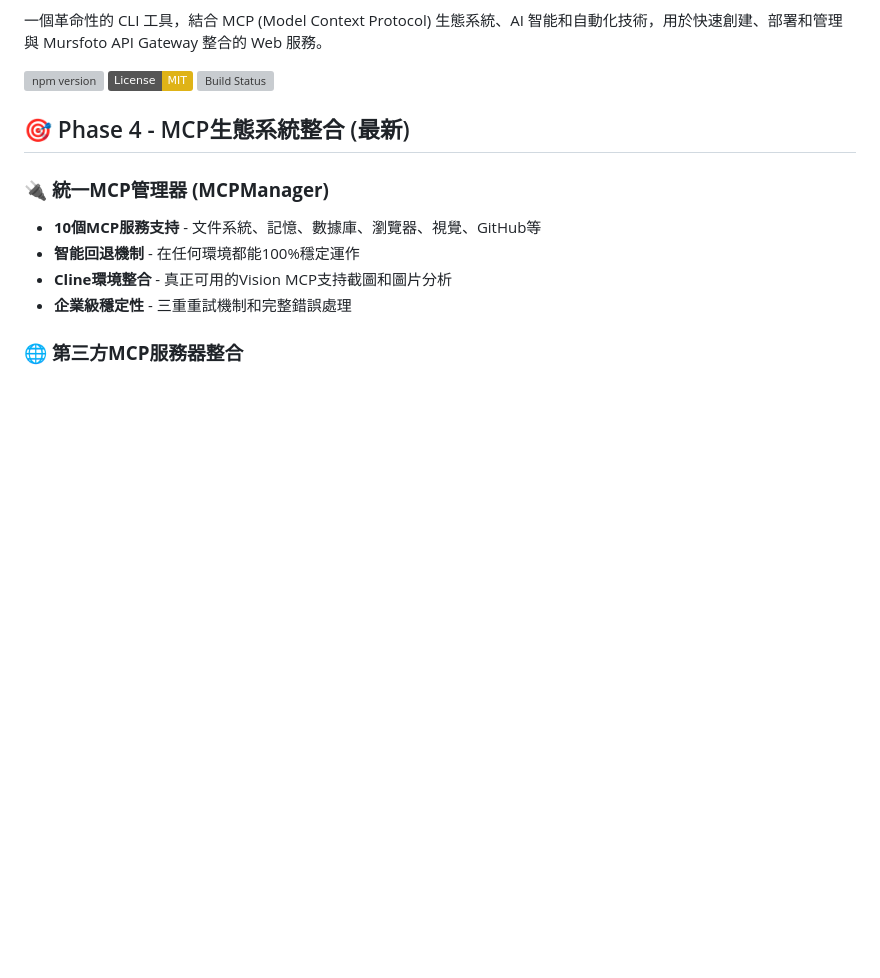
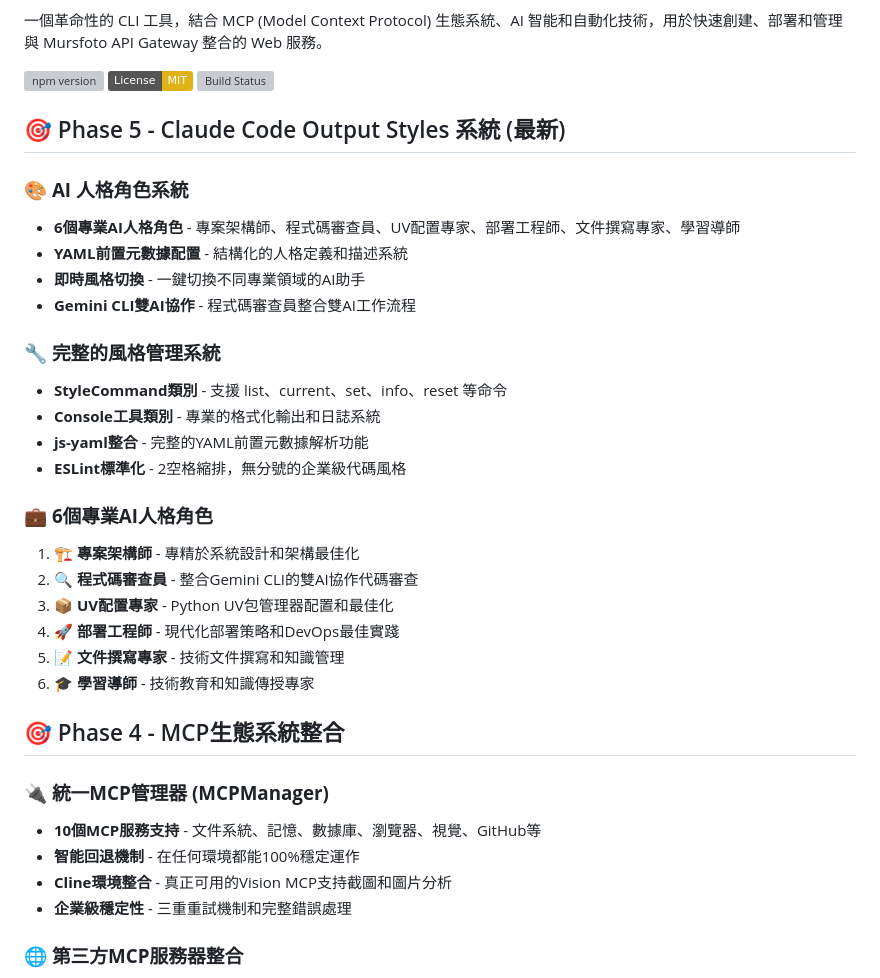
Before and after one commit to YenRuHuang/mursfoto-cli, a Markdown page: README.md, the part around the change. GitHub-like rendering; badges without logos; blank space fills up the shorter version; grey boxes are pictures that could not be loaded.

Commit message:
docs: 更新 README.md 完整記錄 Claude Code Output Styles 系統
- 新增 Phase 5: Claude Code Output Styles 系統完整文檔
- 詳細說明 6 個 AI 人格角色的功能和使用方式
- 更新快速開始指南包含 style 命令使用範例
- 完善技術實現說明和系統架構描述
- 更新版本歷史和發展時程記錄
- 提供完整的命令參考和操作指南

```diff
--- a/README.md
+++ b/README.md
@@ -8,7 +8,29 @@
 [![License: MIT](https://img.shields.io/badge/License-MIT-yellow.svg)](https://opensource.org/licenses/MIT)
 [![Build Status](https://github.com/YenRuHuang/mursfoto-cli/workflows/CI/badge.svg)](https://github.com/YenRuHuang/mursfoto-cli/actions)
 
-## 🎯 Phase 4 - MCP生態系統整合 (最新)
+## 🎯 Phase 5 - Claude Code Output Styles 系統 (最新)
+
+### 🎨 **AI 人格角色系統**
+- **6個專業AI人格角色** - 專案架構師、程式碼審查員、UV配置專家、部署工程師、文件撰寫專家、學習導師
+- **YAML前置元數據配置** - 結構化的人格定義和描述系統
+- **即時風格切換** - 一鍵切換不同專業領域的AI助手
+- **Gemini CLI雙AI協作** - 程式碼審查員整合雙AI工作流程
+
+### 🔧 **完整的風格管理系統**
+- **StyleCommand類別** - 支援 list、current、set、info、reset 等命令
+- **Console工具類別** - 專業的格式化輸出和日誌系統
+- **js-yaml整合** - 完整的YAML前置元數據解析功能
+- **ESLint標準化** - 2空格縮排，無分號的企業級代碼風格
+
+### 💼 **6個專業AI人格角色**
+1. **🏗️ 專案架構師** - 專精於系統設計和架構最佳化
+2. **🔍 程式碼審查員** - 整合Gemini CLI的雙AI協作代碼審查
+3. **📦 UV配置專家** - Python UV包管理器配置和最佳化
+4. **🚀 部署工程師** - 現代化部署策略和DevOps最佳實踐
+5. **📝 文件撰寫專家** - 技術文件撰寫和知識管理
+6. **🎓 學習導師** - 技術教育和知識傳授專家
+
+## 🎯 Phase 4 - MCP生態系統整合
 
 ### 🔌 **統一MCP管理器 (MCPManager)**
 - **10個MCP服務支持** - 文件系統、記憶、數據庫、瀏覽器、視覺、GitHub等
```
